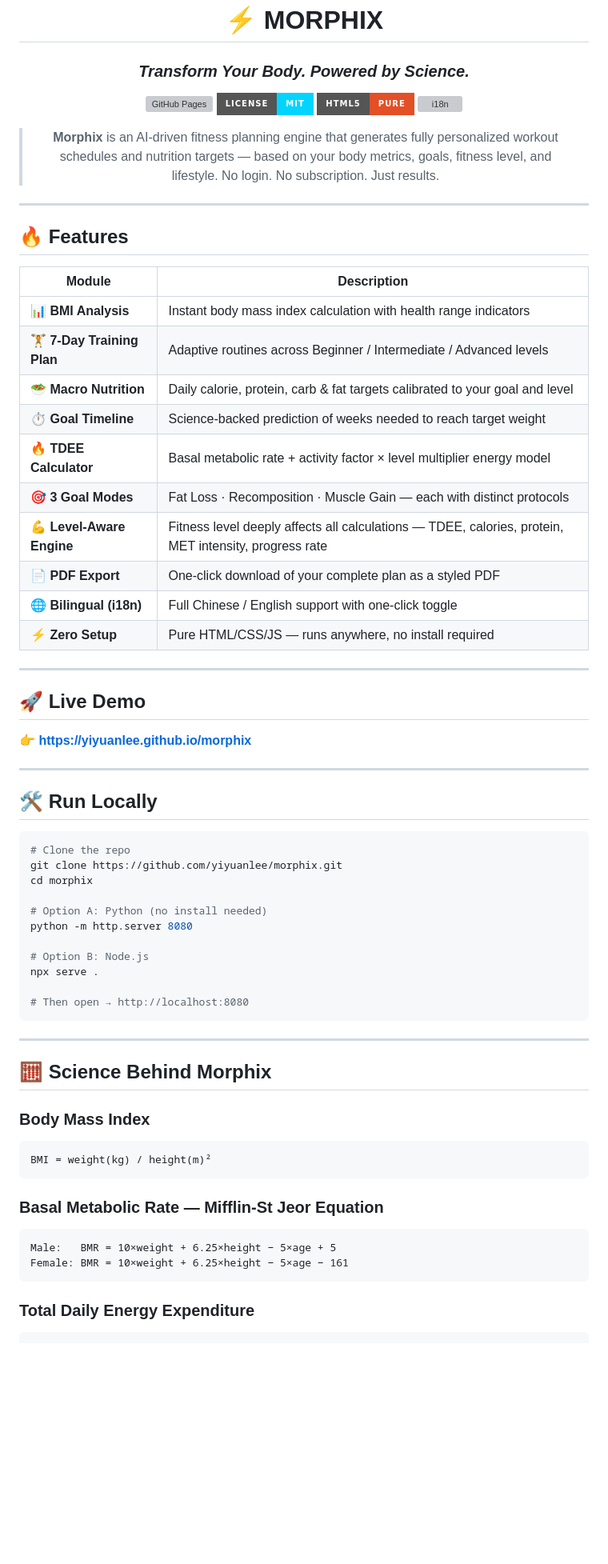
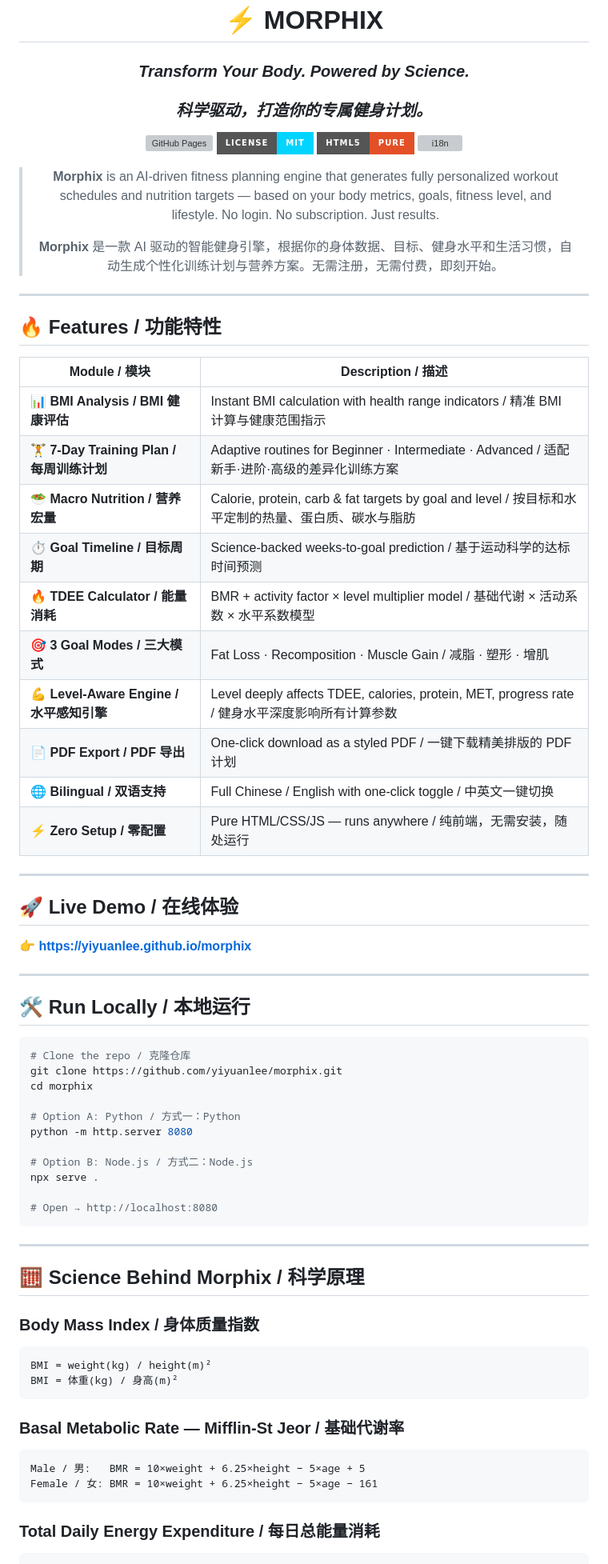
Before and after one commit to yiyuanlee/morphix, a Markdown page: README.md, the part around one of its changes. Shown at 80% size. Drawn GitHub-style; badges without logos; blank space fills up the shorter version; grey boxes are pictures that could not be loaded.

````diff
--- a/README.md
+++ b/README.md
@@ -3,6 +3,7 @@
 # ⚡ MORPHIX
 
 ### *Transform Your Body. Powered by Science.*
+### *科学驱动，打造你的专属健身计划。*
 
 [![GitHub Pages](https://img.shields.io/badge/Live%20Demo-yiyuanlee.github.io%2Fmorphix-6C63FF?style=for-the-badge&logo=github)](https://yiyuanlee.github.io/morphix)
 [![License](https://img.shields.io/badge/License-MIT-00D4FF?style=for-the-badge)](LICENSE)
@@ -10,65 +11,68 @@
 [![i18n](https://img.shields.io/badge/i18n-中文%20%2F%20English-a855f7?style=for-the-badge)](https://yiyuanlee.github.io/morphix)
 
 > **Morphix** is an AI-driven fitness planning engine that generates fully personalized workout schedules and nutrition targets — based on your body metrics, goals, fitness level, and lifestyle. No login. No subscription. Just results.
+>
+> **Morphix** 是一款 AI 驱动的智能健身引擎，根据你的身体数据、目标、健身水平和生活习惯，自动生成个性化训练计划与营养方案。无需注册，无需付费，即刻开始。
 
 </div>
 
 ---
 
-## 🔥 Features
+## 🔥 Features / 功能特性
 
-| Module | Description |
+| Module / 模块 | Description / 描述 |
 |--------|-------------|
-| 📊 **BMI Analysis** | Instant body mass index calculation with health range indicators |
-| 🏋️ **7-Day Training Plan** | Adaptive routines across Beginner / Intermediate / Advanced levels |
-| 🥗 **Macro Nutrition** | Daily calorie, protein, carb & fat targets calibrated to your goal and level |
-| ⏱️ **Goal Timeline** | Science-backed prediction of weeks needed to reach target weight |
-| 🔥 **TDEE Calculator** | Basal metabolic rate + activity factor × level multiplier energy model |
-| 🎯 **3 Goal Modes** | Fat Loss · Recomposition · Muscle Gain — each with distinct protocols |
-| 💪 **Level-Aware Engine** | Fitness level deeply affects all calculations — TDEE, calories, protein, MET intensity, progress rate |
-| 📄 **PDF Export** | One-click download of your complete plan as a styled PDF |
-| 🌐 **Bilingual (i18n)** | Full Chinese / English support with one-click toggle |
-| ⚡ **Zero Setup** | Pure HTML/CSS/JS — runs anywhere, no install required |
+| 📊 **BMI Analysis / BMI 健康评估** | Instant BMI calculation with health range indicators / 精准 BMI 计算与健康范围指示 |
+| 🏋️ **7-Day Training Plan / 每周训练计划** | Adaptive routines for Beginner · Intermediate · Advanced / 适配新手·进阶·高级的差异化训练方案 |
+| 🥗 **Macro Nutrition / 营养宏量** | Calorie, protein, carb & fat targets by goal and level / 按目标和水平定制的热量、蛋白质、碳水与脂肪 |
+| ⏱️ **Goal Timeline / 目标周期** | Science-backed weeks-to-goal prediction / 基于运动科学的达标时间预测 |
+| 🔥 **TDEE Calculator / 能量消耗** | BMR + activity factor × level multiplier model / 基础代谢 × 活动系数 × 水平系数模型 |
+| 🎯 **3 Goal Modes / 三大模式** | Fat Loss · Recomposition · Muscle Gain / 减脂 · 塑形 · 增肌 |
+| 💪 **Level-Aware Engine / 水平感知引擎** | Level deeply affects TDEE, calories, protein, MET, progress rate / 健身水平深度影响所有计算参数 |
+| 📄 **PDF Export / PDF 导出** | One-click download as a styled PDF / 一键下载精美排版的 PDF 计划 |
+| 🌐 **Bilingual / 双语支持** | Full Chinese / English with one-click toggle / 中英文一键切换 |
+| ⚡ **Zero Setup / 零配置** | Pure HTML/CSS/JS — runs anywhere / 纯前端，无需安装，随处运行 |
 
 ---
 
-## 🚀 Live Demo
+## 🚀 Live Demo / 在线体验
 
 👉 **[https://yiyuanlee.github.io/morphix](https://yiyuanlee.github.io/morphix)**
 
 ---
 
-## 🛠️ Run Locally
+## 🛠️ Run Locally / 本地运行
 
 ```bash
-# Clone the repo
+# Clone the repo / 克隆仓库
 git clone https://github.com/yiyuanlee/morphix.git
 cd morphix
 
-# Option A: Python (no install needed)
+# Option A: Python / 方式一：Python
 python -m http.server 8080
 
-# Option B: Node.js
+# Option B: Node.js / 方式二：Node.js
 npx serve .
 
-# Then open → http://localhost:8080
+# Open → http://localhost:8080
 ```
 
 ---
 
-## 🧮 Science Behind Morphix
+## 🧮 Science Behind Morphix / 科学原理
 
-### Body Mass Index
+### Body Mass Index / 身体质量指数
 ```
 BMI = weight(kg) / height(m)²
+BMI = 体重(kg) / 身高(m)²
 ```
 
-### Basal Metabolic Rate — Mifflin-St Jeor Equation
+### Basal Metabolic Rate — Mifflin-St Jeor / 基础代谢率
 ```
-Male:   BMR = 10×weight + 6.25×height − 5×age + 5
-Female: BMR = 10×weight + 6.25×height − 5×age − 161
+Male / 男:   BMR = 10×weight + 6.25×height − 5×age + 5
+Female / 女: BMR = 10×weight + 6.25×height − 5×age − 161
 ```
 
-### Total Daily Energy Expenditure
+### Total Daily Energy Expenditure / 每日总能量消耗
 ```
 TDEE = BMR × Activity Factor × Level Multiplier
````
Also changed, not shown: other parts of README.md (+52 -35 lines).
